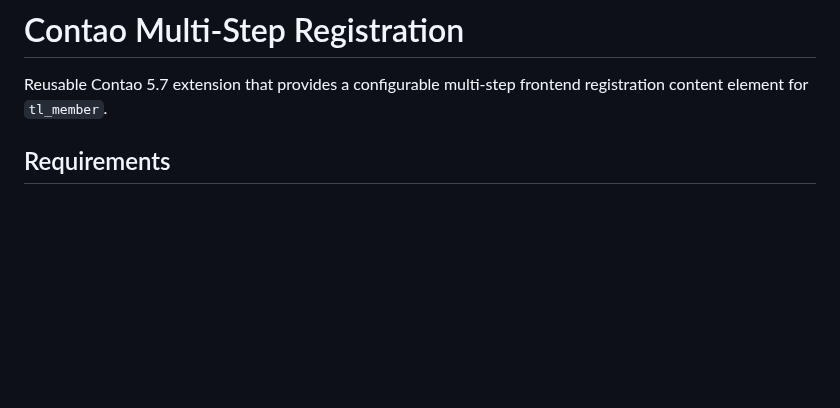
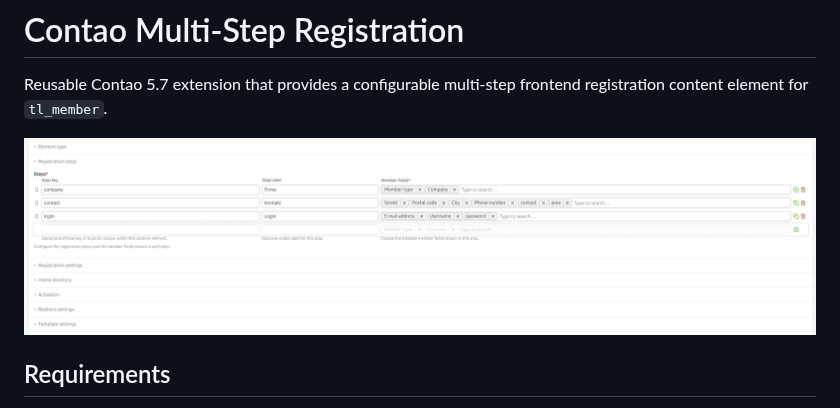
Before and after one commit to heimrichhannot/contao-multi-step-registration, a Markdown page: README.md, the part around the change. Rendered like a GitHub page; pictures changed too: docs/img/screenshot_backend.png (added); blank space fills up the shorter version.

```diff
--- a/README.md
+++ b/README.md
@@ -1,6 +1,8 @@
 # Contao Multi-Step Registration
 
 Reusable Contao 5.7 extension that provides a configurable multi-step frontend registration content element for `tl_member`.
+
+![Backend View](docs/img/screenshot_backend.png)
 
 ## Requirements
 
```
Also changed, not shown: 14 other files.
